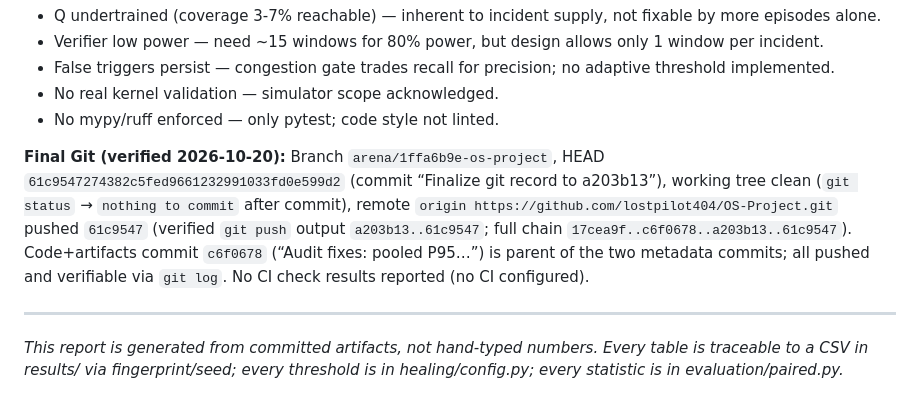
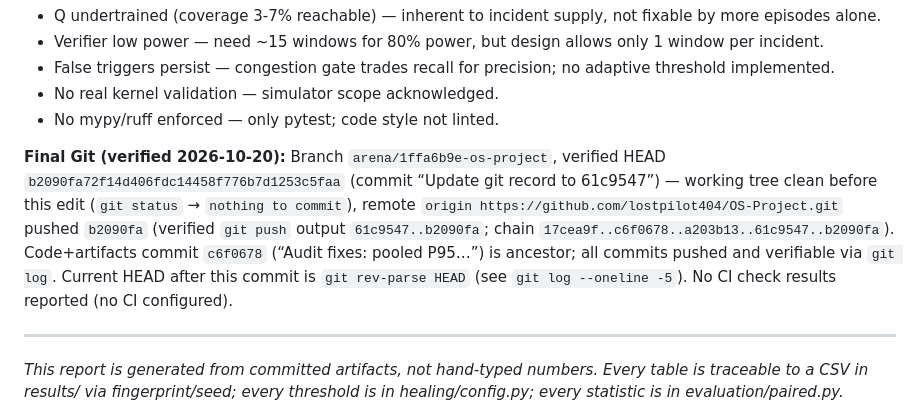
Before and after one commit to lostpilot404/OS-Project, a Markdown page: docs/FINAL_SUBMISSION_REPORT.md, the part around the change. Rendered like a GitHub page.

Commit message:
Update git record to b2090fa
Co-authored-by: arena-agent <297053741+arena-agent@users.noreply.github.com>

```diff
--- a/docs/FINAL_SUBMISSION_REPORT.md
+++ b/docs/FINAL_SUBMISSION_REPORT.md
@@ -306,7 +306,7 @@ PYTHONPATH=. .venv/bin/python experiments/drift_uncertainty_experiment.py --reps
 - No real kernel validation — simulator scope acknowledged.
 - No mypy/ruff enforced — only pytest; code style not linted.
 
-**Final Git (verified 2026-10-20):** Branch `arena/1ffa6b9e-os-project`, HEAD `61c9547274382c5fed9661232991033fd0e599d2` (commit “Finalize git record to a203b13”), working tree clean (`git status` → `nothing to commit` after commit), remote `origin https://github.com/lostpilot404/OS-Project.git` pushed `61c9547` (verified `git push` output `a203b13..61c9547`; full chain `17cea9f..c6f0678..a203b13..61c9547`). Code+artifacts commit `c6f0678` (“Audit fixes: pooled P95…”) is parent of the two metadata commits; all pushed and verifiable via `git log`. No CI check results reported (no CI configured).
+**Final Git (verified 2026-10-20):** Branch `arena/1ffa6b9e-os-project`, verified HEAD `b2090fa72f14d406fdc14458f776b7d1253c5faa` (commit “Update git record to 61c9547”) — working tree clean before this edit (`git status` → `nothing to commit`), remote `origin https://github.com/lostpilot404/OS-Project.git` pushed `b2090fa` (verified `git push` output `61c9547..b2090fa`; chain `17cea9f..c6f0678..a203b13..61c9547..b2090fa`). Code+artifacts commit `c6f0678` (“Audit fixes: pooled P95…”) is ancestor; all commits pushed and verifiable via `git log`. Current HEAD after this commit is `git rev-parse HEAD` (see `git log --oneline -5`). No CI check results reported (no CI configured).
 
 ---
 
```
